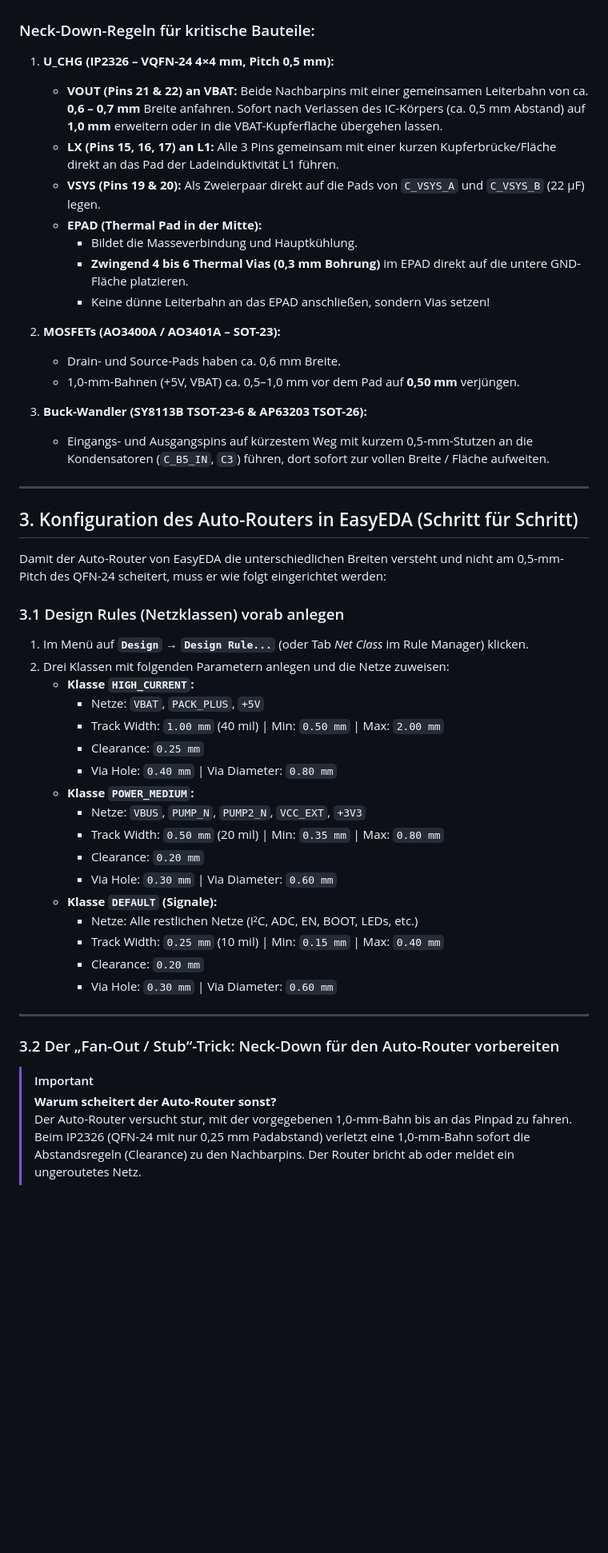
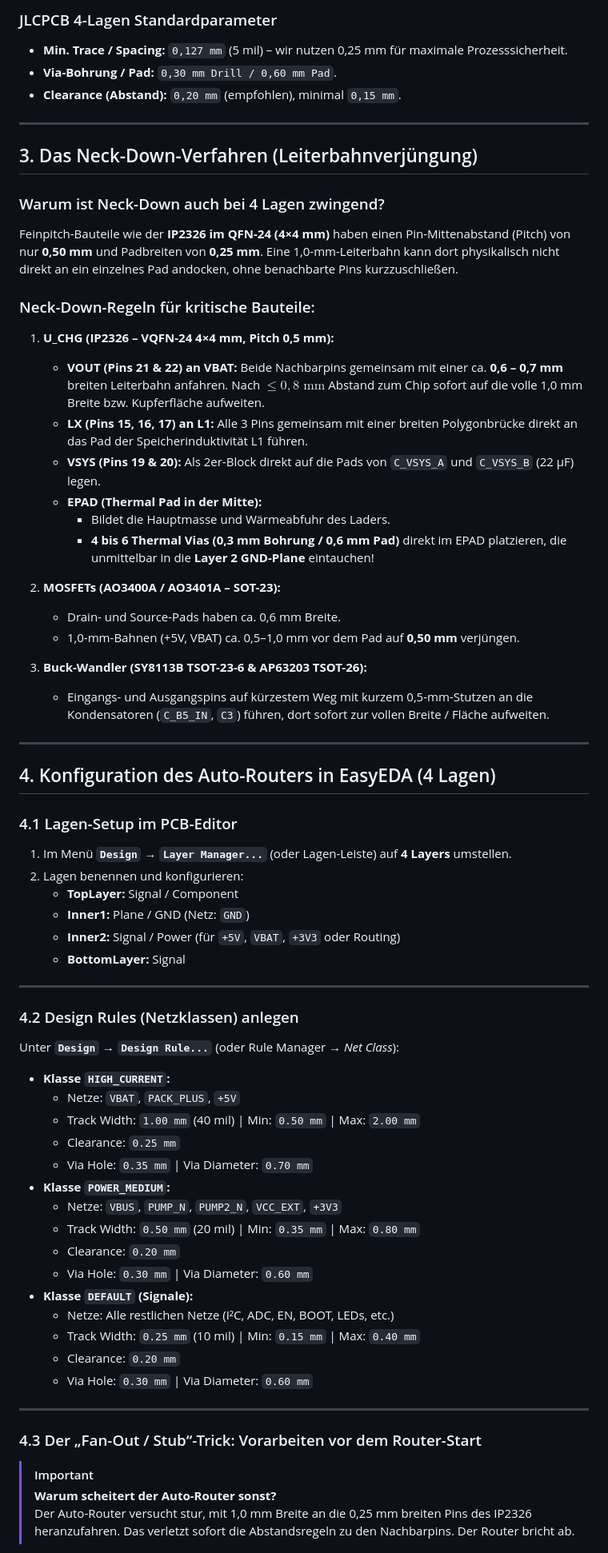
Before and after one commit to HermieTheTermi/cannabis-autopot, a Markdown page: TODO_AUTOROUTING_EASYEDA.md, the part around one of its changes. Shown at 80% size. Rendered like a GitHub page; blank space fills up the shorter version.

```diff
--- a/TODO_AUTOROUTING_EASYEDA.md
+++ b/TODO_AUTOROUTING_EASYEDA.md
@@ -39,14 +47,24 @@ Beim Autorouting oder manuellem Routing versucht das CAD-System, z. B. eine 1,0-
+### JLCPCB 4-Lagen Standardparameter
+- **Min. Trace / Spacing:** `0,127 mm` (5 mil) – wir nutzen 0,25 mm für maximale Prozesssicherheit.
+- **Via-Bohrung / Pad:** `0,30 mm Drill / 0,60 mm Pad`.
+- **Clearance (Abstand):** `0,20 mm` (empfohlen), minimal `0,15 mm`.
+
+---
+
+## 3. Das Neck-Down-Verfahren (Leiterbahnverjüngung)
+
+### Warum ist Neck-Down auch bei 4 Lagen zwingend?
+Feinpitch-Bauteile wie der **IP2326 im QFN-24 (4×4 mm)** haben einen Pin-Mittenabstand (Pitch) von nur **0,50 mm** und Padbreiten von **0,25 mm**. Eine 1,0-mm-Leiterbahn kann dort physikalisch nicht direkt an ein einzelnes Pad andocken, ohne benachbarte Pins kurzzuschließen.
 
 ### Neck-Down-Regeln für kritische Bauteile:
 
 1. **U_CHG (IP2326 – VQFN-24 4×4 mm, Pitch 0,5 mm):**
-   * **VOUT (Pins 21 & 22) an VBAT:** Beide Nachbarpins mit einer gemeinsamen Leiterbahn von ca. **0,6 – 0,7 mm** Breite anfahren. Sofort nach Verlassen des IC-Körpers (ca. 0,5 mm Abstand) auf **1,0 mm** erweitern oder in die VBAT-Kupferfläche übergehen lassen.
-   * **LX (Pins 15, 16, 17) an L1:** Alle 3 Pins gemeinsam mit einer kurzen Kupferbrücke/Fläche direkt an das Pad der Ladeinduktivität L1 führen.
-   * **VSYS (Pins 19 & 20):** Als Zweierpaar direkt auf die Pads von `C_VSYS_A` und `C_VSYS_B` (22 µF) legen.
+   * **VOUT (Pins 21 & 22) an VBAT:** Beide Nachbarpins gemeinsam mit einer ca. **0,6 – 0,7 mm** breiten Leiterbahn anfahren. Nach $\le 0,8\text{ mm}$ Abstand zum Chip sofort auf die volle 1,0 mm Breite bzw. Kupferfläche aufweiten.
+   * **LX (Pins 15, 16, 17) an L1:** Alle 3 Pins gemeinsam mit einer breiten Polygonbrücke direkt an das Pad der Speicherinduktivität L1 führen.
+   * **VSYS (Pins 19 & 20):** Als 2er-Block direkt auf die Pads von `C_VSYS_A` und `C_VSYS_B` (22 µF) legen.
    * **EPAD (Thermal Pad in der Mitte):**
-     * Bildet die Masseverbindung und Hauptkühlung.
-     * **Zwingend 4 bis 6 Thermal Vias (0,3 mm Bohrung)** im EPAD direkt auf die untere GND-Fläche platzieren.
-     * Keine dünne Leiterbahn an das EPAD anschließen, sondern Vias setzen!
+     * Bildet die Hauptmasse und Wärmeabfuhr des Laders.
+     * **4 bis 6 Thermal Vias (0,3 mm Bohrung / 0,6 mm Pad)** direkt im EPAD platzieren, die unmittelbar in die **Layer 2 GND-Plane** eintauchen!
 
 2. **MOSFETs (AO3400A / AO3401A – SOT-23):**
    * Drain- und Source-Pads haben ca. 0,6 mm Breite.
@@ -57,33 +75,41 @@ Beim Autorouting oder manuellem Routing versucht das CAD-System, z. B. eine 1,0-
 
 ---
 
-## 3. Konfiguration des Auto-Routers in EasyEDA (Schritt für Schritt)
+## 4. Konfiguration des Auto-Routers in EasyEDA (4 Lagen)
 
-Damit der Auto-Router von EasyEDA die unterschiedlichen Breiten versteht und nicht am 0,5-mm-Pitch des QFN-24 scheitert, muss er wie folgt eingerichtet werden:
-
-### 3.1 Design Rules (Netzklassen) vorab anlegen
-1. Im Menü auf **`Design` → `Design Rule...`** (oder Tab *Net Class* im Rule Manager) klicken.
-2. Drei Klassen mit folgenden Parametern anlegen und die Netze zuweisen:
-   * **Klasse `HIGH_CURRENT`:**
-     - Netze: `VBAT`, `PACK_PLUS`, `+5V`
-     - Track Width: `1.00 mm` (40 mil) | Min: `0.50 mm` | Max: `2.00 mm`
-     - Clearance: `0.25 mm`
-     - Via Hole: `0.40 mm` | Via Diameter: `0.80 mm`
-   * **Klasse `POWER_MEDIUM`:**
-     - Netze: `VBUS`, `PUMP_N`, `PUMP2_N`, `VCC_EXT`, `+3V3`
-     - Track Width: `0.50 mm` (20 mil) | Min: `0.35 mm` | Max: `0.80 mm`
-     - Clearance: `0.20 mm`
-     - Via Hole: `0.30 mm` | Via Diameter: `0.60 mm`
-   * **Klasse `DEFAULT` (Signale):**
-     - Netze: Alle restlichen Netze (I²C, ADC, EN, BOOT, LEDs, etc.)
-     - Track Width: `0.25 mm` (10 mil) | Min: `0.15 mm` | Max: `0.40 mm`
-     - Clearance: `0.20 mm`
-     - Via Hole: `0.30 mm` | Via Diameter: `0.60 mm`
+### 4.1 Lagen-Setup im PCB-Editor
+1. Im Menü **`Design` → `Layer Manager...`** (oder Lagen-Leiste) auf **4 Layers** umstellen.
+2. Lagen benennen und konfigurieren:
+   * **TopLayer:** Signal / Component
+   * **Inner1:** Plane / GND (Netz: `GND`)
+   * **Inner2:** Signal / Power (für `+5V`, `VBAT`, `+3V3` oder Routing)
+   * **BottomLayer:** Signal
 
 ---
 
-### 3.2 Der „Fan-Out / Stub“-Trick: Neck-Down für den Auto-Router vorbereiten
+### 4.2 Design Rules (Netzklassen) anlegen
+Unter **`Design` → `Design Rule...`** (oder Rule Manager → *Net Class*):
+
+* **Klasse `HIGH_CURRENT`:**
+  - Netze: `VBAT`, `PACK_PLUS`, `+5V`
+  - Track Width: `1.00 mm` (40 mil) | Min: `0.50 mm` | Max: `2.00 mm`
+  - Clearance: `0.25 mm`
+  - Via Hole: `0.35 mm` | Via Diameter: `0.70 mm`
+* **Klasse `POWER_MEDIUM`:**
+  - Netze: `VBUS`, `PUMP_N`, `PUMP2_N`, `VCC_EXT`, `+3V3`
+  - Track Width: `0.50 mm` (20 mil) | Min: `0.35 mm` | Max: `0.80 mm`
+  - Clearance: `0.20 mm`
+  - Via Hole: `0.30 mm` | Via Diameter: `0.60 mm`
+* **Klasse `DEFAULT` (Signale):**
+  - Netze: Alle restlichen Netze (I²C, ADC, EN, BOOT, LEDs, etc.)
+  - Track Width: `0.25 mm` (10 mil) | Min: `0.15 mm` | Max: `0.40 mm`
+  - Clearance: `0.20 mm`
+  - Via Hole: `0.30 mm` | Via Diameter: `0.60 mm`
+
+---
+
+### 4.3 Der „Fan-Out / Stub“-Trick: Vorarbeiten vor dem Router-Start
 > [!IMPORTANT]
 > **Warum scheitert der Auto-Router sonst?**
-> Der Auto-Router versucht stur, mit der vorgegebenen 1,0-mm-Bahn bis an das Pinpad zu fahren. Beim IP2326 (QFN-24 mit nur 0,25 mm Padabstand) verletzt eine 1,0-mm-Bahn sofort die Abstandsregeln (Clearance) zu den Nachbarpins. Der Router bricht ab oder meldet ein ungeroutetes Netz.
+> Der Auto-Router versucht stur, mit 1,0 mm Breite an die 0,25 mm breiten Pins des IP2326 heranzufahren. Das verletzt sofort die Abstandsregeln zu den Nachbarpins. Der Router bricht ab.
 
```
Also changed, not shown: other parts of TODO_AUTOROUTING_EASYEDA.md (+80 -76 lines).
